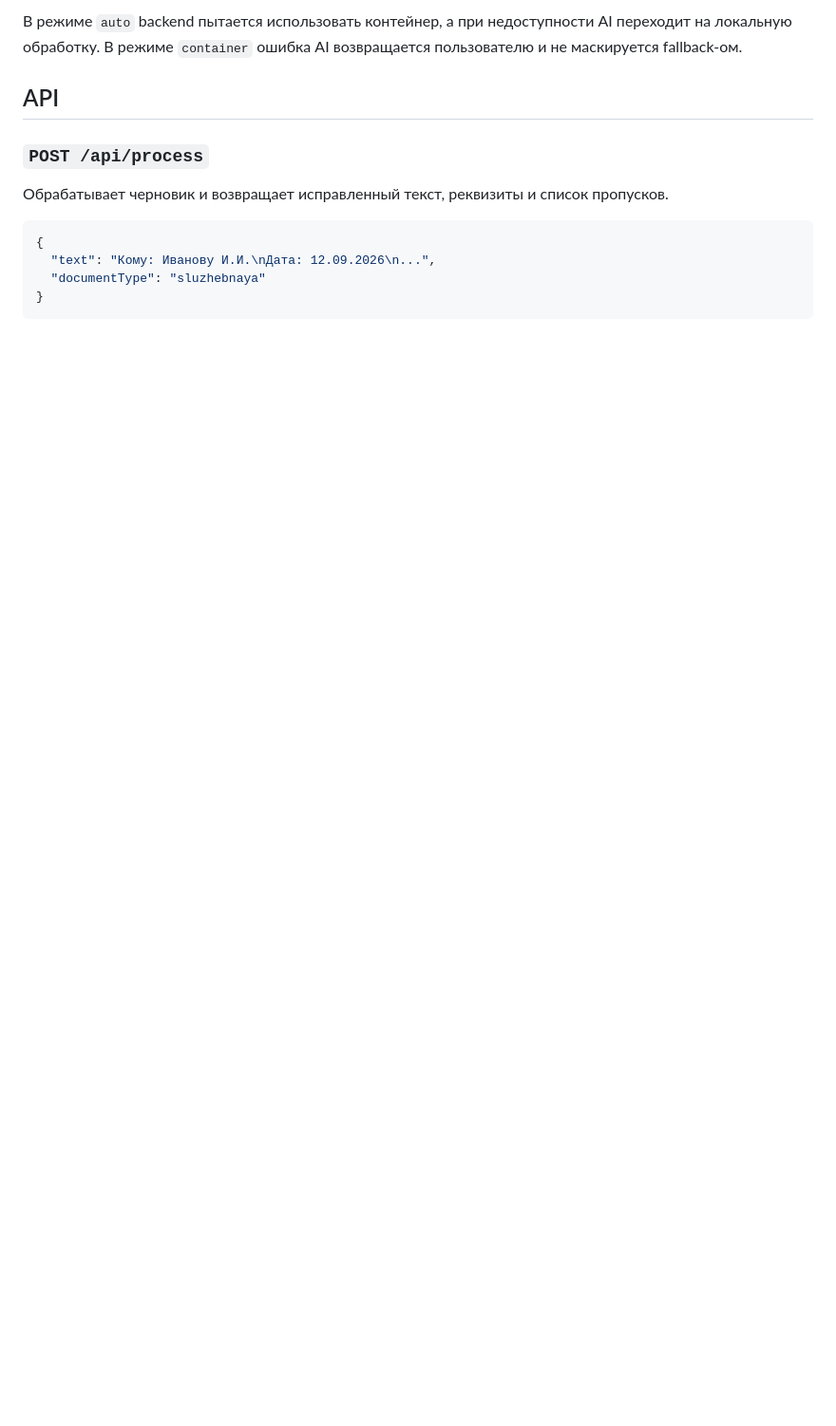
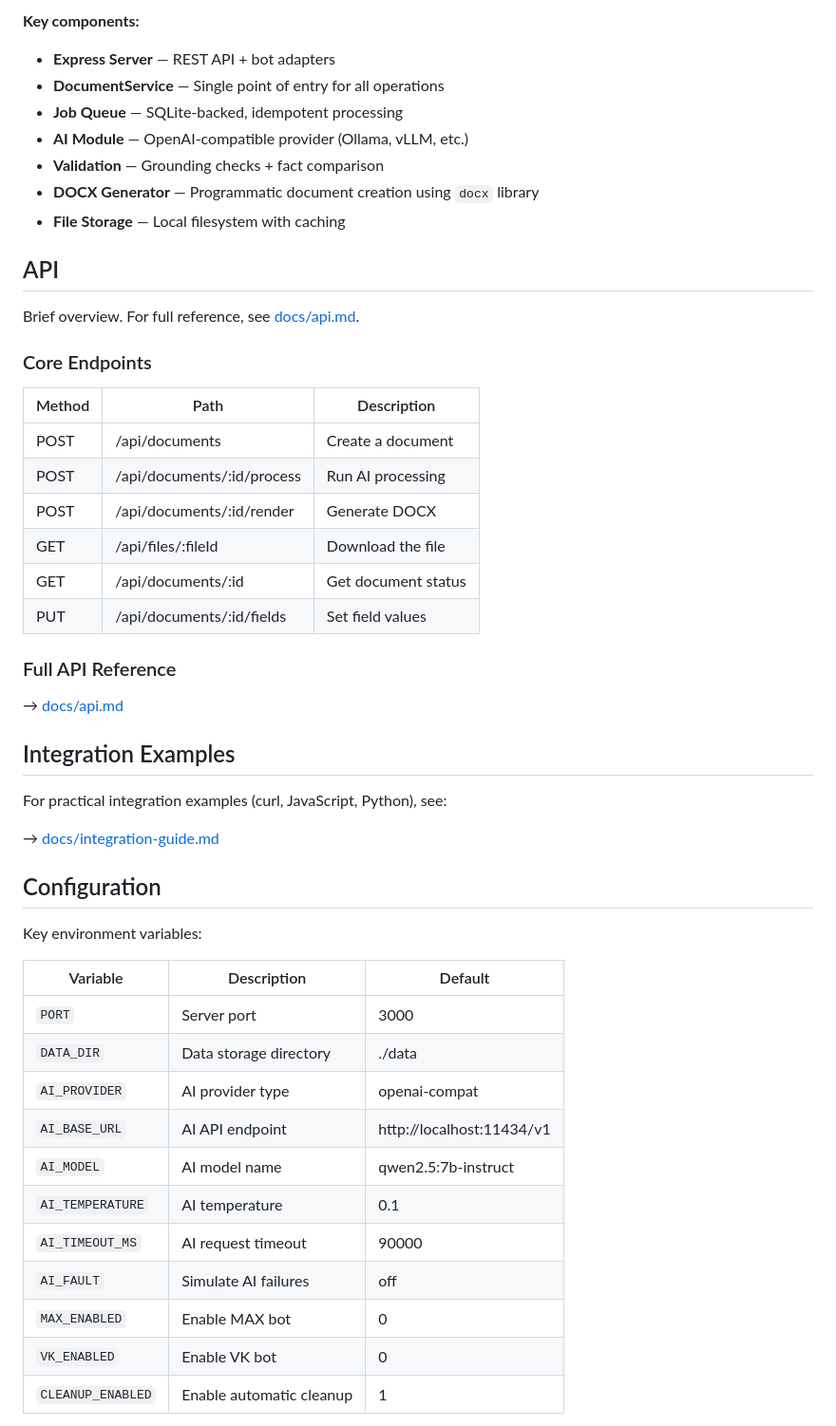
Before and after one commit to D0UP1G/DocxGen, a Markdown page: README.md, the part around one of its changes. Shown at 95% size. GitHub-like rendering; blank space fills up the shorter version.

````diff
--- a/README.md
+++ b/README.md
@@ -70,15 +57,54 @@ pnpm dev
 ```
 
-В режиме `auto` backend пытается использовать контейнер, а при недоступности AI переходит на локальную обработку. В режиме `container` ошибка AI возвращается пользователю и не маскируется fallback-ом.
+**Key components:**
+- **Express Server** — REST API + bot adapters
+- **DocumentService** — Single point of entry for all operations
+- **Job Queue** — SQLite-backed, idempotent processing
+- **AI Module** — OpenAI-compatible provider (Ollama, vLLM, etc.)
+- **Validation** — Grounding checks + fact comparison
+- **DOCX Generator** — Programmatic document creation using `docx` library
+- **File Storage** — Local filesystem with caching
 
 ## API
 
-### `POST /api/process`
+Brief overview. For full reference, see [docs/api.md](docs/api.md).
 
-Обрабатывает черновик и возвращает исправленный текст, реквизиты и список пропусков.
+### Core Endpoints
 
-```json
-{
-  "text": "Кому: Иванову И.И.\nДата: 12.09.2026\n...",
-  "documentType": "sluzhebnaya"
-}
+| Method | Path | Description |
+|--------|------|-------------|
+| POST | /api/documents | Create a document |
+| POST | /api/documents/:id/process | Run AI processing |
+| POST | /api/documents/:id/render | Generate DOCX |
+| GET | /api/files/:fileId | Download the file |
+| GET | /api/documents/:id | Get document status |
+| PUT | /api/documents/:id/fields | Set field values |
+
+### Full API Reference
+
+→ [docs/api.md](docs/api.md)
+
+## Integration Examples
+
+For practical integration examples (curl, JavaScript, Python), see:
+
+→ [docs/integration-guide.md](docs/integration-guide.md)
+
+## Configuration
+
+Key environment variables:
+
+| Variable | Description | Default |
+|----------|-------------|---------|
+| `PORT` | Server port | 3000 |
+| `DATA_DIR` | Data storage directory | ./data |
+| `AI_PROVIDER` | AI provider type | openai-compat |
+| `AI_BASE_URL` | AI API endpoint | http://localhost:11434/v1 |
+| `AI_MODEL` | AI model name | qwen2.5:7b-instruct |
+| `AI_TEMPERATURE` | AI temperature | 0.1 |
+| `AI_TIMEOUT_MS` | AI request timeout | 90000 |
+| `AI_FAULT` | Simulate AI failures | off |
+| `MAX_ENABLED` | Enable MAX bot | 0 |
+| `VK_ENABLED` | Enable VK bot | 0 |
+| `CLEANUP_ENABLED` | Enable automatic cleanup | 1 |
+
````
Also changed, not shown: other parts of README.md (+66 -103 lines), docs/integration-guide.md (added, +525 -0 lines).
